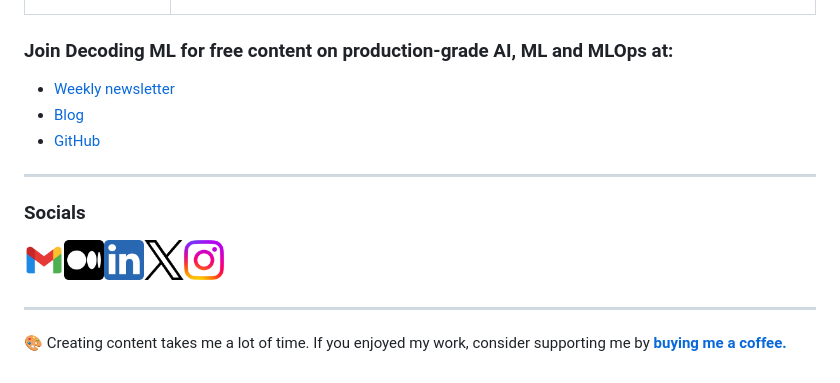
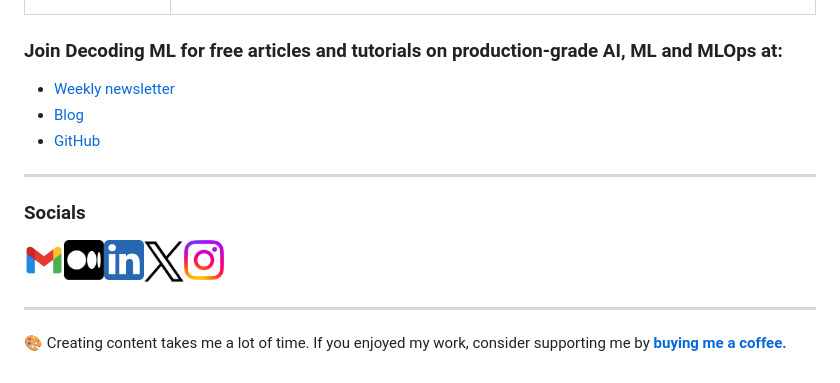
Before and after one commit to iusztinpaul/IusztinPaul, a Markdown page: README.md, the part around the change. GitHub-like rendering; pictures changed too: images/medium_512.png, images/x_512.png.

Commit message:
feat: Format README

```diff
--- a/README.md
+++ b/README.md
@@ -31,7 +31,7 @@
     </td>
 </table>
 
-### Join Decoding ML for free content on production-grade AI, ML and MLOps at:
+### Join Decoding ML for free articles and tutorials on production-grade AI, ML and MLOps at:
 * [Weekly newsletter](https://decodingml.substack.com/)
 * [Blog](https://medium.com/decodingml)
 * [GitHub](https://github.com/decodingml)
```
